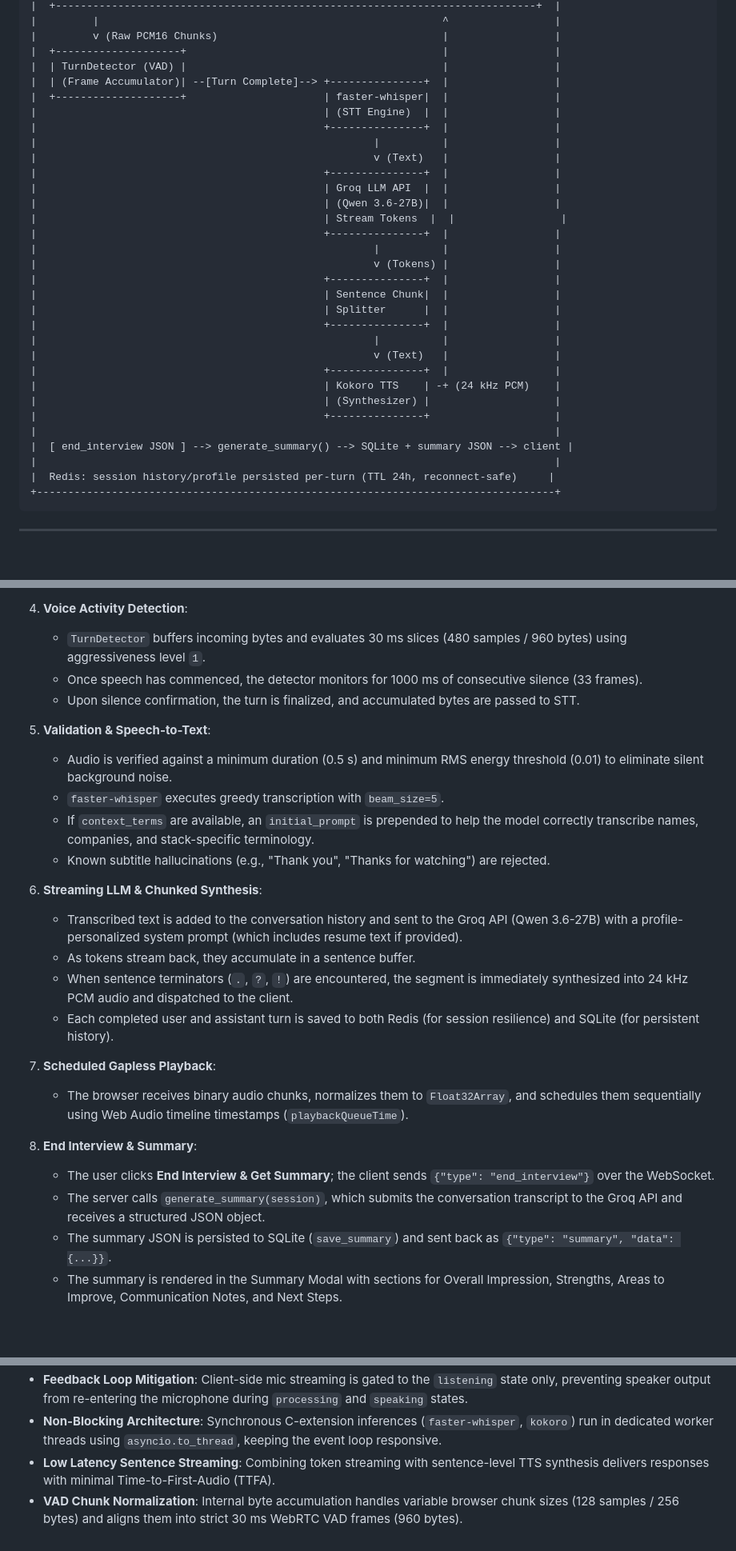
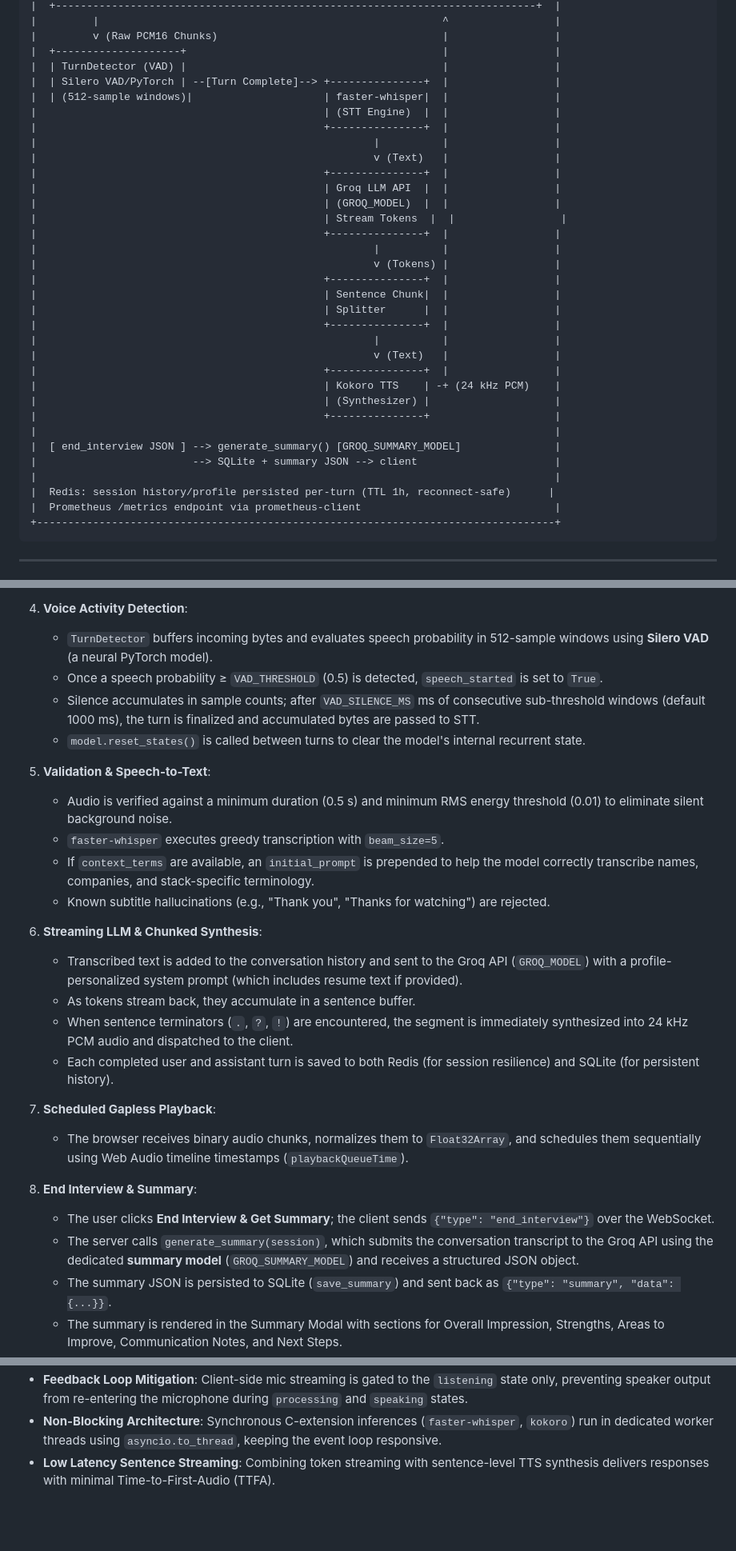
Before and after one commit to paramnarayan/AI-Interviewer, a Markdown page: README.md, 3 parts joined by grey strips. Shown at 80% size. GitHub-like rendering; blank space fills up the shorter version.

````diff
--- a/README.md
+++ b/README.md
@@ -70,15 +71,15 @@ At the end of a session, the user can click **End Interview & Get Summary** to r
 |         v (Raw PCM16 Chunks)                                    |                 |
 |  +--------------------+                                         |                 |
 |  | TurnDetector (VAD) |                                         |                 |
-|  | (Frame Accumulator)| --[Turn Complete]--> +---------------+  |                 |
-|  +--------------------+                      | faster-whisper|  |                 |
+|  | Silero VAD/PyTorch | --[Turn Complete]--> +---------------+  |                 |
+|  | (512-sample windows)|                     | faster-whisper|  |                 |
 |                                              | (STT Engine)  |  |                 |
 |                                              +---------------+  |                 |
 |                                                      |          |                 |
 |                                                      v (Text)   |                 |
 |                                              +---------------+  |                 |
 |                                              | Groq LLM API  |  |                 |
-|                                              | (Qwen 3.6-27B)|  |                 |
+|                                              | (GROQ_MODEL)  |  |                 |
 |                                              | Stream Tokens  |  |                 |
 |                                              +---------------+  |                 |
 |                                                      |          |                 |
@@ -94,9 +95,11 @@ At the end of a session, the user can click **End Interview & Get Summary** to r
 |                                              | (Synthesizer) |                    |
 |                                              +---------------+                    |
 |                                                                                   |
-|  [ end_interview JSON ] --> generate_summary() --> SQLite + summary JSON --> client |
+|  [ end_interview JSON ] --> generate_summary() [GROQ_SUMMARY_MODEL]               |
+|                         --> SQLite + summary JSON --> client                      |
 |                                                                                   |
-|  Redis: session history/profile persisted per-turn (TTL 24h, reconnect-safe)     |
+|  Redis: session history/profile persisted per-turn (TTL 1h, reconnect-safe)      |
+|  Prometheus /metrics endpoint via prometheus-client                               |
 +-----------------------------------------------------------------------------------+
 ```
 
@@ -149,9 +153,10 @@ A canvas-based animation emits concentric ripple rings outward from the orb duri
    - `PCMProcessor` quantizes `Float32` chunks to `Int16` buffers and streams binary frames over the WebSocket during the `listening` state.
 
 4. **Voice Activity Detection**:
-   - `TurnDetector` buffers incoming bytes and evaluates 30 ms slices (480 samples / 960 bytes) using aggressiveness level `1`.
-   - Once speech has commenced, the detector monitors for 1000 ms of consecutive silence (33 frames).
-   - Upon silence confirmation, the turn is finalized, and accumulated bytes are passed to STT.
+   - `TurnDetector` buffers incoming bytes and evaluates speech probability in 512-sample windows using **Silero VAD** (a neural PyTorch model).
+   - Once a speech probability ≥ `VAD_THRESHOLD` (0.5) is detected, `speech_started` is set to `True`.
+   - Silence accumulates in sample counts; after `VAD_SILENCE_MS` ms of consecutive sub-threshold windows (default 1000 ms), the turn is finalized and accumulated bytes are passed to STT.
+   - `model.reset_states()` is called between turns to clear the model's internal recurrent state.
 
 5. **Validation & Speech-to-Text**:
    - Audio is verified against a minimum duration (0.5 s) and minimum RMS energy threshold (0.01) to eliminate silent background noise.
@@ -160,7 +165,7 @@ A canvas-based animation emits concentric ripple rings outward from the orb duri
    - Known subtitle hallucinations (e.g., "Thank you", "Thanks for watching") are rejected.
 
 6. **Streaming LLM & Chunked Synthesis**:
-   - Transcribed text is added to the conversation history and sent to the Groq API (Qwen 3.6-27B) with a profile-personalized system prompt (which includes resume text if provided).
+   - Transcribed text is added to the conversation history and sent to the Groq API (`GROQ_MODEL`) with a profile-personalized system prompt (which includes resume text if provided).
    - As tokens stream back, they accumulate in a sentence buffer.
    - When sentence terminators (`.`, `?`, `!`) are encountered, the segment is immediately synthesized into 24 kHz PCM audio and dispatched to the client.
    - Each completed user and assistant turn is saved to both Redis (for session resilience) and SQLite (for persistent history).
@@ -170,7 +175,7 @@ A canvas-based animation emits concentric ripple rings outward from the orb duri
 
 8. **End Interview & Summary**:
    - The user clicks **End Interview & Get Summary**; the client sends `{"type": "end_interview"}` over the WebSocket.
-   - The server calls `generate_summary(session)`, which submits the conversation transcript to the Groq API and receives a structured JSON object.
+   - The server calls `generate_summary(session)`, which submits the conversation transcript to the Groq API using the dedicated **summary model** (`GROQ_SUMMARY_MODEL`) and receives a structured JSON object.
    - The summary JSON is persisted to SQLite (`save_summary`) and sent back as `{"type": "summary", "data": {...}}`.
    - The summary is rendered in the Summary Modal with sections for Overall Impression, Strengths, Areas to Improve, Communication Notes, and Next Steps.
    - The Redis session keys are deleted (`session.clear()`) after the summary is dispatched.
@@ -370,4 +397,3 @@ Key settings in `backend/config.py` and overridable environment variables:
 - **Feedback Loop Mitigation**: Client-side mic streaming is gated to the `listening` state only, preventing speaker output from re-entering the microphone during `processing` and `speaking` states.
 - **Non-Blocking Architecture**: Synchronous C-extension inferences (`faster-whisper`, `kokoro`) run in dedicated worker threads using `asyncio.to_thread`, keeping the event loop responsive.
 - **Low Latency Sentence Streaming**: Combining token streaming with sentence-level TTS synthesis delivers responses with minimal Time-to-First-Audio (TTFA).
-- **VAD Chunk Normalization**: Internal byte accumulation handles variable browser chunk sizes (128 samples / 256 bytes) and aligns them into strict 30 ms WebRTC VAD frames (960 bytes).
````
Also changed, not shown: other parts of README.md (+36 -12 lines).
